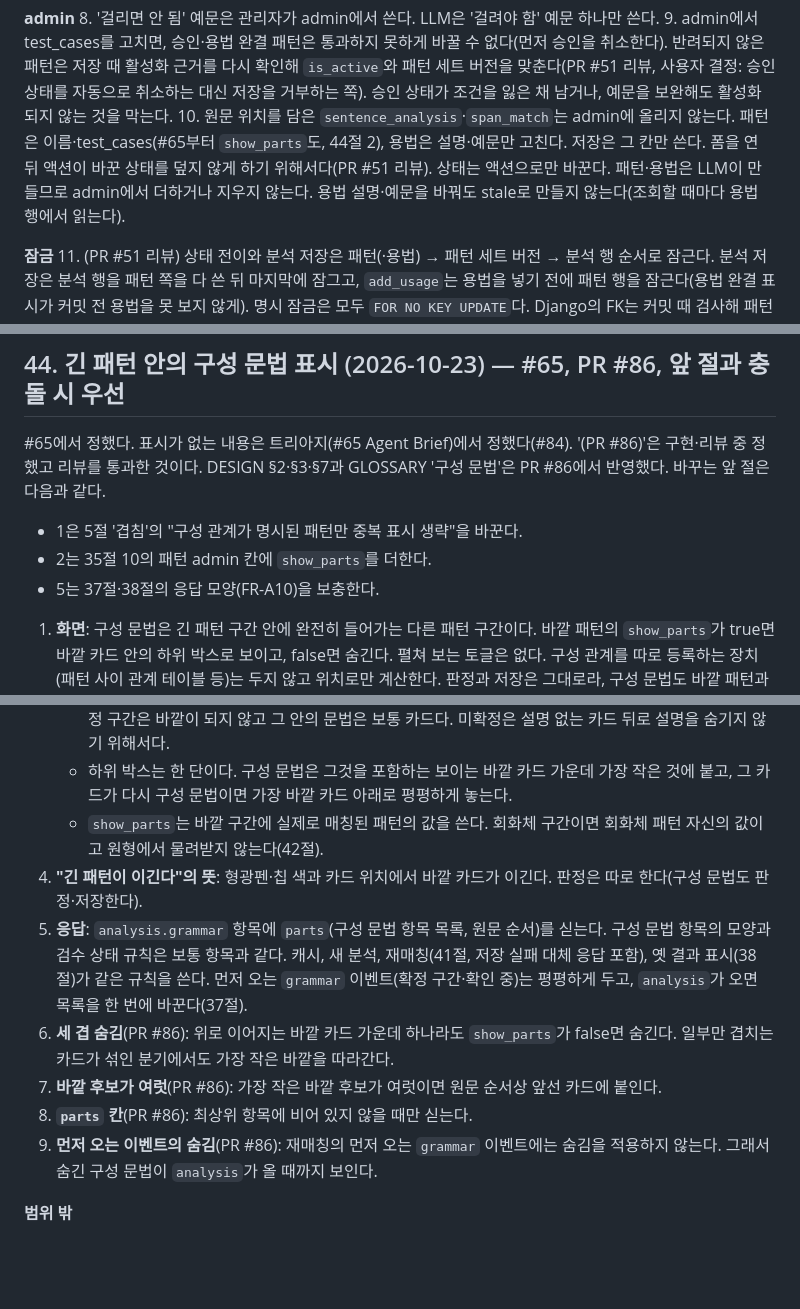
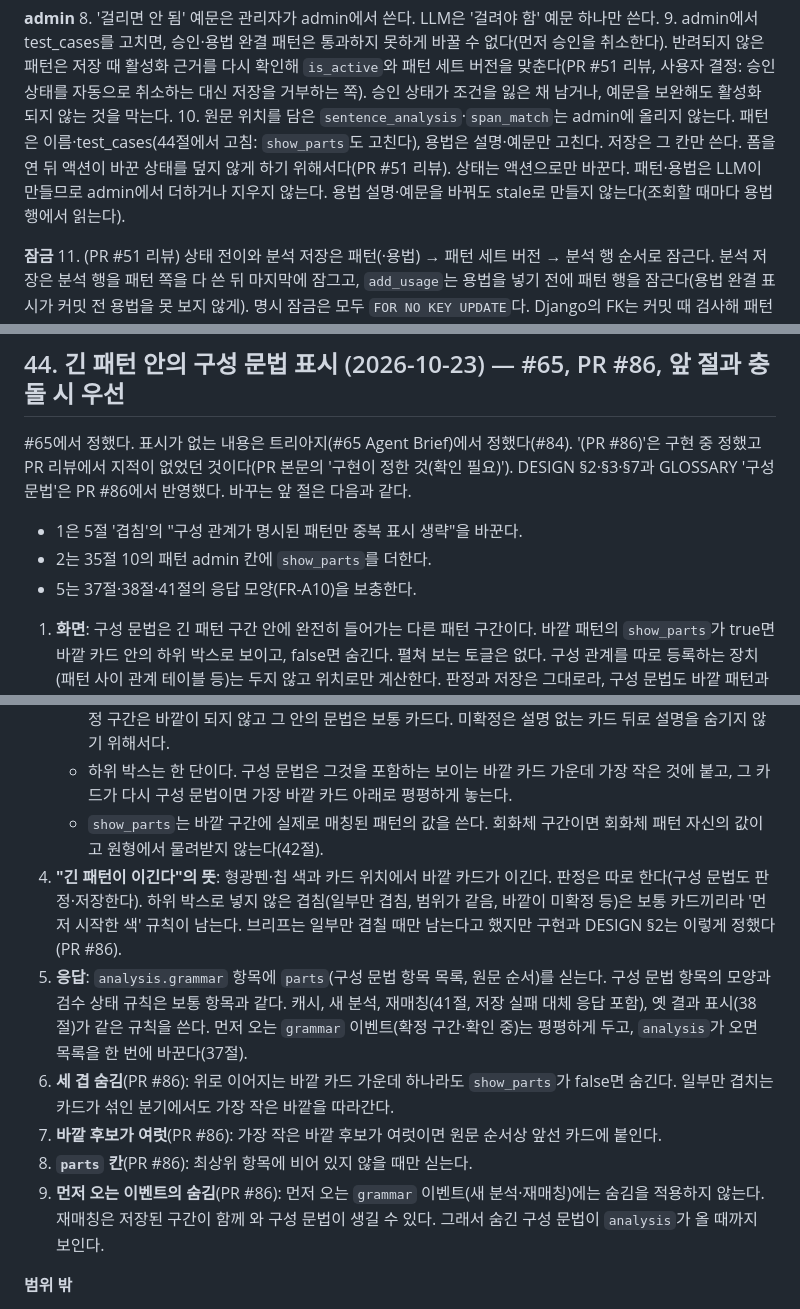
Before and after one commit to MinGyu-Kim0/dragram, a Markdown page: docs/design-decisions.md, 3 parts joined by grey strips. Drawn GitHub-style; blank space fills up the shorter version.

Commit message:
docs: 구성 문법 문서의 출처 표시·먼저 오는 이벤트·색 규칙 다듬기
리뷰 지적을 반영한다. '(PR #86)' 항목이 사용자 확인 전임을 밝히고,
먼저 오는 이벤트의 숨김 미적용을 새 분석까지 넓혀 적고, 하위 박스로
넣지 않은 겹침의 색 규칙과 '접기' 표현을 실제 동작에 맞췄다.

Co-Authored-By: Claude Opus 5.5 <noreply@anthropic.com>

```diff
--- a/docs/design-decisions.md
+++ b/docs/design-decisions.md
@@ -362,7 +362,7 @@ grill-with-docs 세션에서 정했다.
 **admin**
 8. '걸리면 안 됨' 예문은 관리자가 admin에서 쓴다. LLM은 '걸려야 함' 예문 하나만 쓴다.
 9. admin에서 test_cases를 고치면, 승인·용법 완결 패턴은 통과하지 못하게 바꿀 수 없다(먼저 승인을 취소한다). 반려되지 않은 패턴은 저장 때 활성화 근거를 다시 확인해 `is_active`와 패턴 세트 버전을 맞춘다(PR #51 리뷰, 사용자 결정: 승인 상태를 자동으로 취소하는 대신 저장을 거부하는 쪽). 승인 상태가 조건을 잃은 채 남거나, 예문을 보완해도 활성화되지 않는 것을 막는다.
-10. 원문 위치를 담은 `sentence_analysis`·`span_match`는 admin에 올리지 않는다. 패턴은 이름·test_cases(#65부터 `show_parts`도, 44절 2), 용법은 설명·예문만 고친다. 저장은 그 칸만 쓴다. 폼을 연 뒤 액션이 바꾼 상태를 덮지 않게 하기 위해서다(PR #51 리뷰). 상태는 액션으로만 바꾼다. 패턴·용법은 LLM이 만들므로 admin에서 더하거나 지우지 않는다. 용법 설명·예문을 바꿔도 stale로 만들지 않는다(조회할 때마다 용법 행에서 읽는다).
+10. 원문 위치를 담은 `sentence_analysis`·`span_match`는 admin에 올리지 않는다. 패턴은 이름·test_cases(44절에서 고침: `show_parts`도 고친다), 용법은 설명·예문만 고친다. 저장은 그 칸만 쓴다. 폼을 연 뒤 액션이 바꾼 상태를 덮지 않게 하기 위해서다(PR #51 리뷰). 상태는 액션으로만 바꾼다. 패턴·용법은 LLM이 만들므로 admin에서 더하거나 지우지 않는다. 용법 설명·예문을 바꿔도 stale로 만들지 않는다(조회할 때마다 용법 행에서 읽는다).
 
 **잠금**
 11. (PR #51 리뷰) 상태 전이와 분석 저장은 패턴(·용법) → 패턴 세트 버전 → 분석 행 순서로 잠근다. 분석 저장은 분석 행을 패턴 쪽을 다 쓴 뒤 마지막에 잠그고, `add_usage`는 용법을 넣기 전에 패턴 행을 잠근다(용법 완결 표시가 커밋 전 용법을 못 보지 않게). 명시 잠금은 모두 `FOR NO KEY UPDATE`다. Django의 FK는 커밋 때 검사해 패턴·용법 행에 KEY SHARE를 거는데, `FOR UPDATE`로 쥐면 분석 저장의 커밋과 교착한다(PR #51 리뷰, 두 연결로 재현). 영향 범위 분석 행은 id 순서로 잠근다.
@@ -573,10 +573,10 @@ grill-with-docs 세션에서 정했다.
 - 학습 카드 병합(Phase 2, 19절 4)
 
 ## 44. 긴 패턴 안의 구성 문법 표시 (2026-10-23) — #65, PR #86, 앞 절과 충돌 시 우선
-#65에서 정했다. 표시가 없는 내용은 트리아지(#65 Agent Brief)에서 정했다(#84). '(PR #86)'은 구현·리뷰 중 정했고 리뷰를 통과한 것이다. DESIGN §2·§3·§7과 GLOSSARY '구성 문법'은 PR #86에서 반영했다. 바꾸는 앞 절은 다음과 같다.
+#65에서 정했다. 표시가 없는 내용은 트리아지(#65 Agent Brief)에서 정했다(#84). '(PR #86)'은 구현 중 정했고 PR 리뷰에서 지적이 없었던 것이다(PR 본문의 '구현이 정한 것(확인 필요)'). DESIGN §2·§3·§7과 GLOSSARY '구성 문법'은 PR #86에서 반영했다. 바꾸는 앞 절은 다음과 같다.
 - 1은 5절 '겹침'의 "구성 관계가 명시된 패턴만 중복 표시 생략"을 바꾼다.
 - 2는 35절 10의 패턴 admin 칸에 `show_parts`를 더한다.
-- 5는 37절·38절의 응답 모양(FR-A10)을 보충한다.
+- 5는 37절·38절·41절의 응답 모양(FR-A10)을 보충한다.
 
 1. **화면**: 구성 문법은 긴 패턴 구간 안에 완전히 들어가는 다른 패턴 구간이다. 바깥 패턴의 `show_parts`가 true면 바깥 카드 안의 하위 박스로 보이고, false면 숨긴다. 펼쳐 보는 토글은 없다. 구성 관계를 따로 등록하는 장치(패턴 사이 관계 테이블 등)는 두지 않고 위치로만 계산한다. 판정과 저장은 그대로라, 구성 문법도 바깥 패턴과 상관없이 판정해 `span_match`에 남는다(숨겨도 남는다).
 2. **`show_parts` 칸**: 기본 true(기존 행도 true). 패턴 admin 폼에서 고친다. 표시 전용이라 조회할 때 읽는다. 바꿔도 stale, 세대 번호, 패턴 세트 버전이 바뀌지 않고 LLM도 부르지 않으며, 다음 조회에 바로 반영된다.
@@ -585,12 +585,12 @@ grill-with-docs 세션에서 정했다.
    - 바깥이 될 수 있는 것은 화면에 보이는 결정·해석 갈림 항목뿐이다. 반려나 해당 없음으로 빠진 구간, 미확정 구간은 바깥이 되지 않고 그 안의 문법은 보통 카드다. 미확정은 설명 없는 카드 뒤로 설명을 숨기지 않기 위해서다.
    - 하위 박스는 한 단이다. 구성 문법은 그것을 포함하는 보이는 바깥 카드 가운데 가장 작은 것에 붙고, 그 카드가 다시 구성 문법이면 가장 바깥 카드 아래로 평평하게 놓는다.
    - `show_parts`는 바깥 구간에 실제로 매칭된 패턴의 값을 쓴다. 회화체 구간이면 회화체 패턴 자신의 값이고 원형에서 물려받지 않는다(42절).
-4. **"긴 패턴이 이긴다"의 뜻**: 형광펜·칩 색과 카드 위치에서 바깥 카드가 이긴다. 판정은 따로 한다(구성 문법도 판정·저장한다).
+4. **"긴 패턴이 이긴다"의 뜻**: 형광펜·칩 색과 카드 위치에서 바깥 카드가 이긴다. 판정은 따로 한다(구성 문법도 판정·저장한다). 하위 박스로 넣지 않은 겹침(일부만 겹침, 범위가 같음, 바깥이 미확정 등)은 보통 카드끼리라 '먼저 시작한 색' 규칙이 남는다. 브리프는 일부만 겹칠 때만 남는다고 했지만 구현과 DESIGN §2는 이렇게 정했다(PR #86).
 5. **응답**: `analysis.grammar` 항목에 `parts`(구성 문법 항목 목록, 원문 순서)를 싣는다. 구성 문법 항목의 모양과 검수 상태 규칙은 보통 항목과 같다. 캐시, 새 분석, 재매칭(41절, 저장 실패 대체 응답 포함), 옛 결과 표시(38절)가 같은 규칙을 쓴다. 먼저 오는 `grammar` 이벤트(확정 구간·확인 중)는 평평하게 두고, `analysis`가 오면 목록을 한 번에 바꾼다(37절).
 6. **세 겹 숨김**(PR #86): 위로 이어지는 바깥 카드 가운데 하나라도 `show_parts`가 false면 숨긴다. 일부만 겹치는 카드가 섞인 분기에서도 가장 작은 바깥을 따라간다.
 7. **바깥 후보가 여럿**(PR #86): 가장 작은 바깥 후보가 여럿이면 원문 순서상 앞선 카드에 붙인다.
 8. **`parts` 칸**(PR #86): 최상위 항목에 비어 있지 않을 때만 싣는다.
-9. **먼저 오는 이벤트의 숨김**(PR #86): 재매칭의 먼저 오는 `grammar` 이벤트에는 숨김을 적용하지 않는다. 그래서 숨긴 구성 문법이 `analysis`가 올 때까지 보인다.
+9. **먼저 오는 이벤트의 숨김**(PR #86): 먼저 오는 `grammar` 이벤트(새 분석·재매칭)에는 숨김을 적용하지 않는다. 재매칭은 저장된 구간이 함께 와 구성 문법이 생길 수 있다. 그래서 숨긴 구성 문법이 `analysis`가 올 때까지 보인다.
 
 **범위 밖**
 - 웹페이지에 칠하는 형광펜(FR-A20)의 겹침 표시: DESIGN §7 미정 그대로
```
Also changed, not shown: docs/requirements.md (+2 -2 lines).
